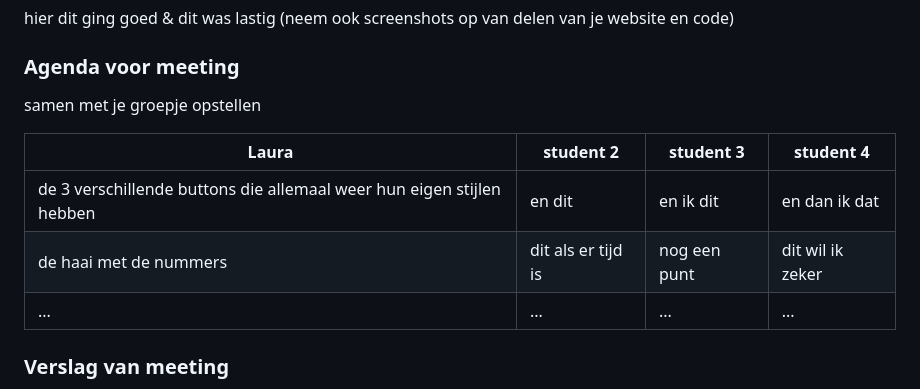
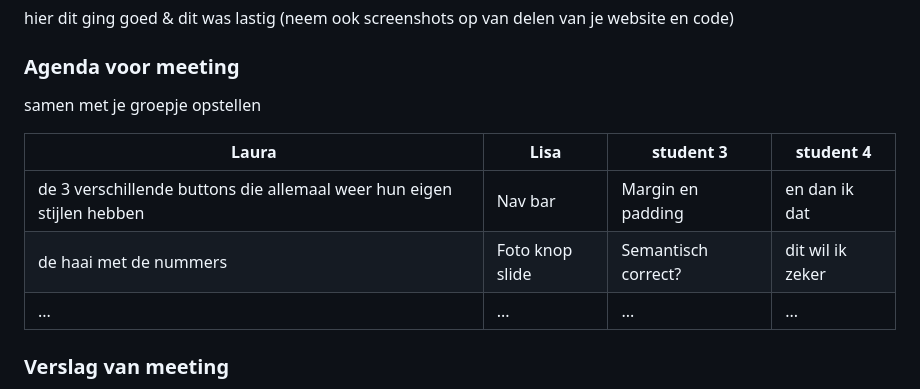
Before and after one commit to lauracmd/FED, a Markdown page: README.md, the part around the change. GitHub-like rendering; folded sections open.

```diff
--- a/README.md
+++ b/README.md
@@ -102,10 +102,10 @@ Het bedenken hoe ik de haai wilde maken was iets moeilijker, maar met behulp van
   ### Agenda voor meeting
   samen met je groepje opstellen
 
-  | Laura      | student 2          | student 3    | student 4        |
+  | Laura      | Lisa          | student 3    | student 4        |
   | ---            | ---                | ---          | ---              |
-  | de 3 verschillende buttons die allemaal weer hun eigen stijlen hebben  | en dit             | en ik dit    | en dan ik dat    |
-  | de haai met de nummers | dit als er tijd is | nog een punt | dit wil ik zeker |
+  | de 3 verschillende buttons die allemaal weer hun eigen stijlen hebben  | Nav bar            |Margin en padding    | en dan ik dat    |
+  | de haai met de nummers | Foto knop slide | Semantisch correct? | dit wil ik zeker |
   | ...            | ...                | ...          | ...              |
 
 
```
